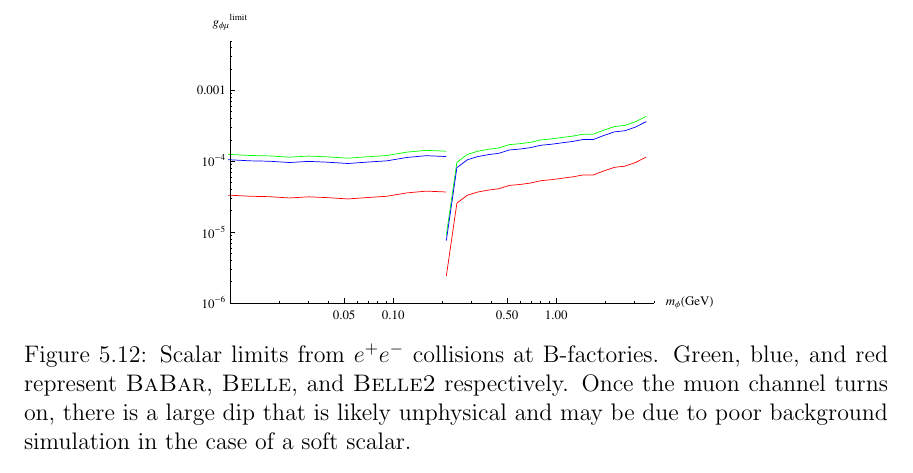
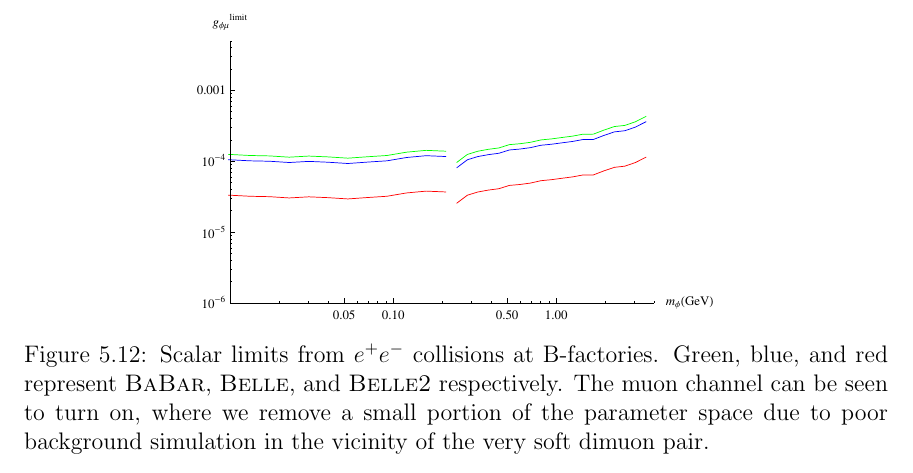
Before and after one commit to drglove/masters-thesis, a LaTeX thesis (thesis.tex, which reads chapters/5/sec_ee.tex): part of page 64 of 78, cut so that both start at the same text. Compiled offline with pdfLaTeX.

Commit message:
Remove bad point in ee > tau tau mu mu This is near where the muon channel turns on

```diff
--- a/chapters/5/sec_ee.tex
+++ b/chapters/5/sec_ee.tex
@@ -71,6 +71,6 @@ Given the above, the full limits are shown in Fig.\ \ref{fig:ee_limits}.
 \begin{figure}[h]
     \centering
     \includegraphics[width=0.6\textwidth]{Figures/limits/ee_all}
-    \caption{Scalar limits from $e^+ e^-$ collisions at B-factories. Green, blue, and red represent \babar, \belle, and \belletwo respectively. Once the muon channel turns on, there is a large dip that is likely unphysical and may be due to poor background simulation in the case of a soft scalar.}
+    \caption{Scalar limits from $e^+ e^-$ collisions at B-factories. Green, blue, and red represent \babar, \belle, and \belletwo respectively. The muon channel can be seen to turn on, where we remove a small portion of the parameter space due to poor background simulation in the vicinity of the very soft dimuon pair.}
     \label{fig:ee_limits}
 \end{figure}
```
Also changed, not shown: Figures/limits/ee_all.eps.
